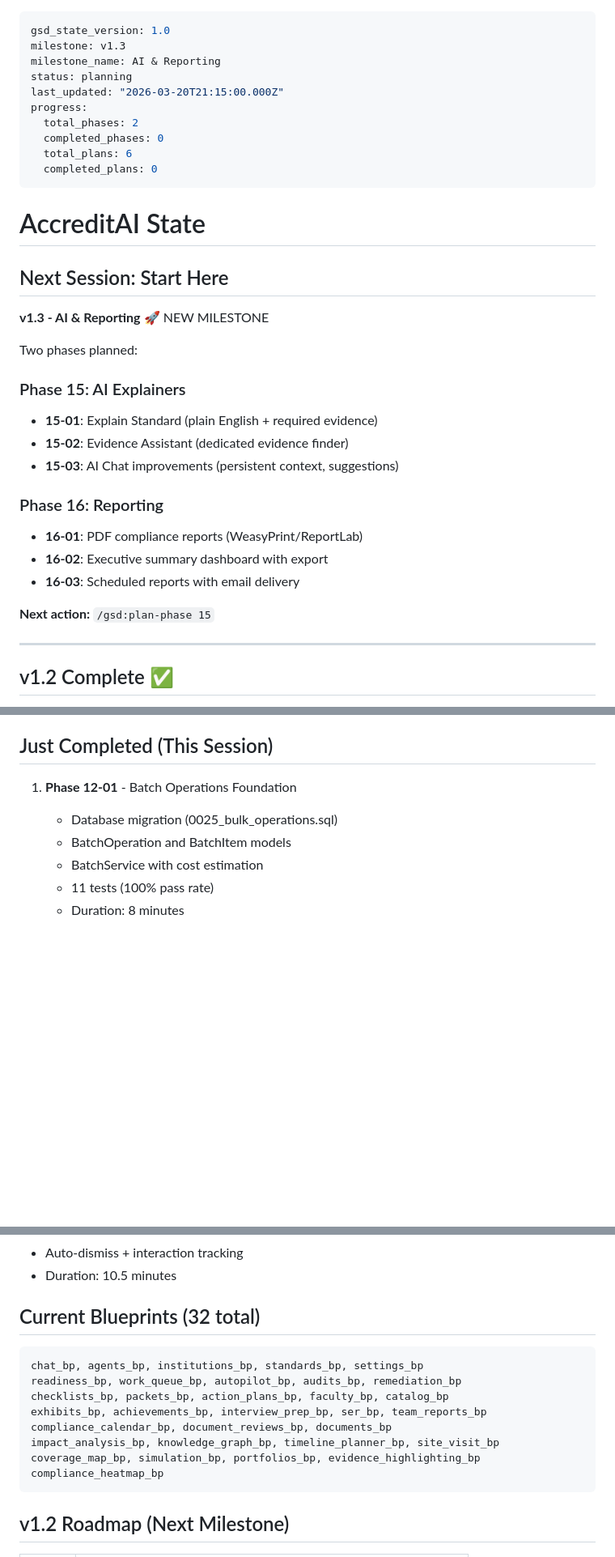
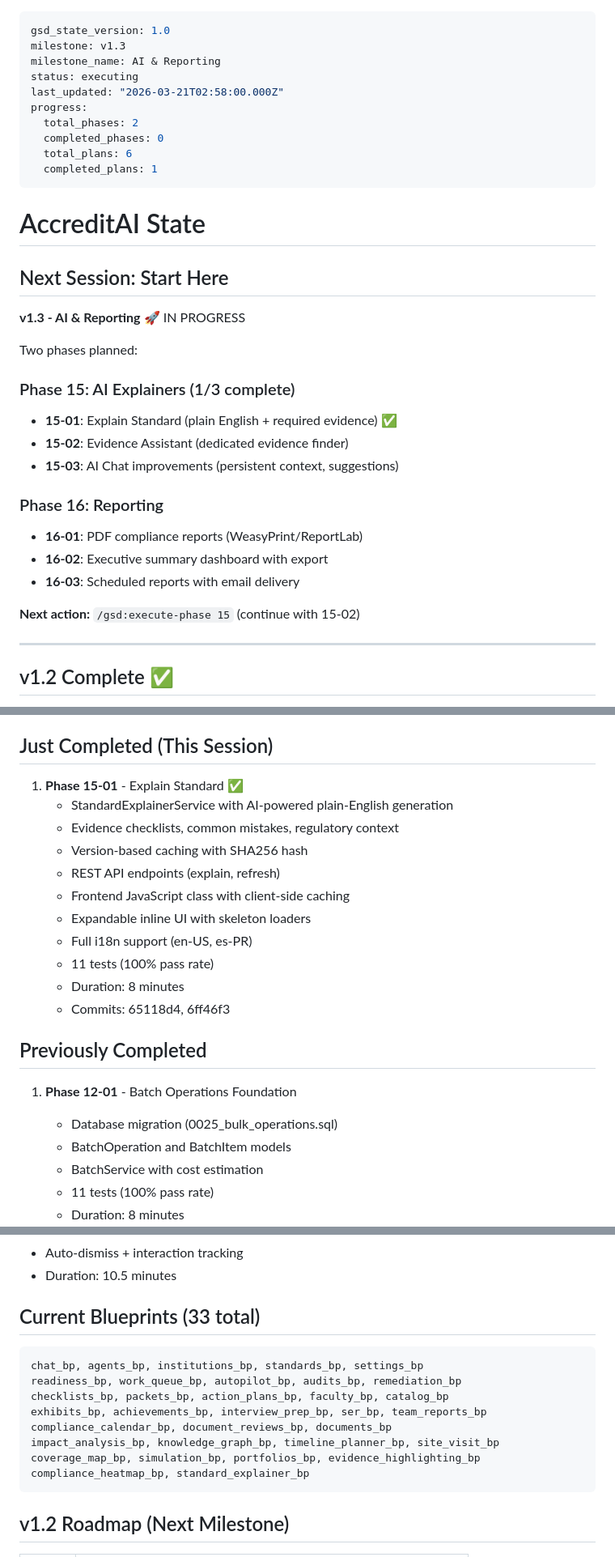
Before and after one commit to gtrajkovski/accreditationStudio, a Markdown page: .planning/STATE.md, 3 parts joined by grey strips. Shown at 81% size. GitHub-like rendering; blank space fills up the shorter version.

Commit message:
docs(15-01): complete Explain Standard plan
- Add comprehensive SUMMARY.md with metrics and self-check
- Update STATE.md: status=executing, completed_plans=1, current phase 15
- Update ROADMAP.md: phase 15 progress (1/3 plans)
- Add standard_explainer_bp to blueprints list (33 total)
- Document key decisions and deviations
- All tests passing, all artifacts verified

````diff
--- a/.planning/STATE.md
+++ b/.planning/STATE.md
@@ -2,25 +2,25 @@
 gsd_state_version: 1.0
 milestone: v1.3
 milestone_name: AI & Reporting
-status: planning
-last_updated: "2026-03-20T21:15:00.000Z"
+status: executing
+last_updated: "2026-03-21T02:58:00.000Z"
 progress:
   total_phases: 2
   completed_phases: 0
   total_plans: 6
-  completed_plans: 0
+  completed_plans: 1
 ---
 
 # AccreditAI State
 
 ## Next Session: Start Here
 
-**v1.3 - AI & Reporting** 🚀 NEW MILESTONE
+**v1.3 - AI & Reporting** 🚀 IN PROGRESS
 
 Two phases planned:
 
-### Phase 15: AI Explainers
-- **15-01**: Explain Standard (plain English + required evidence)
+### Phase 15: AI Explainers (1/3 complete)
+- **15-01**: Explain Standard (plain English + required evidence) ✅
 - **15-02**: Evidence Assistant (dedicated evidence finder)
 - **15-03**: AI Chat improvements (persistent context, suggestions)
 
@@ -29,7 +29,7 @@ Two phases planned:
 - **16-02**: Executive summary dashboard with export
 - **16-03**: Scheduled reports with email delivery
 
-**Next action:** `/gsd:plan-phase 15`
+**Next action:** `/gsd:execute-phase 15` (continue with 15-02)
 
 ---
 
@@ -127,5 +127,18 @@ All 3 plans complete:
 
 ## Just Completed (This Session)
+1. **Phase 15-01** - Explain Standard ✅
+   - StandardExplainerService with AI-powered plain-English generation
+   - Evidence checklists, common mistakes, regulatory context
+   - Version-based caching with SHA256 hash
+   - REST API endpoints (explain, refresh)
+   - Frontend JavaScript class with client-side caching
+   - Expandable inline UI with skeleton loaders
+   - Full i18n support (en-US, es-PR)
+   - 11 tests (100% pass rate)
+   - Duration: 8 minutes
+   - Commits: 65118d4, 6ff46f3
+
+## Previously Completed
 1. **Phase 12-01** - Batch Operations Foundation
    - Database migration (0025_bulk_operations.sql)
    - BatchOperation and BatchItem models
@@ -195,7 +208,7 @@ All 3 plans complete:
    - Auto-dismiss + interaction tracking
    - Duration: 10.5 minutes
 
-## Current Blueprints (32 total)
+## Current Blueprints (33 total)
 ```
 chat_bp, agents_bp, institutions_bp, standards_bp, settings_bp
 readiness_bp, work_queue_bp, autopilot_bp, audits_bp, remediation_bp
@@ -204,7 +217,7 @@ exhibits_bp, achievements_bp, interview_prep_bp, ser_bp, team_reports_bp
 compliance_calendar_bp, document_reviews_bp, documents_bp
 impact_analysis_bp, knowledge_graph_bp, timeline_planner_bp, site_visit_bp
 coverage_map_bp, simulation_bp, portfolios_bp, evidence_highlighting_bp
-compliance_heatmap_bp
+compliance_heatmap_bp, standard_explainer_bp
 ```
 
 ## v1.2 Roadmap (Next Milestone)
````
Also changed, not shown: other parts of .planning/STATE.md (+2 -2 lines), .planning/ROADMAP.md (+1 -1 lines), 1 other file.
